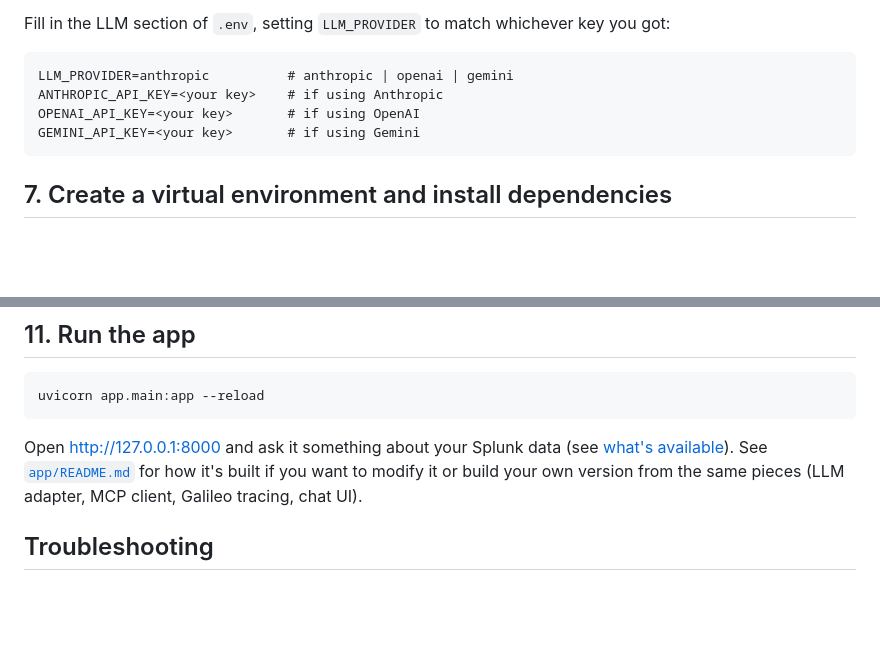
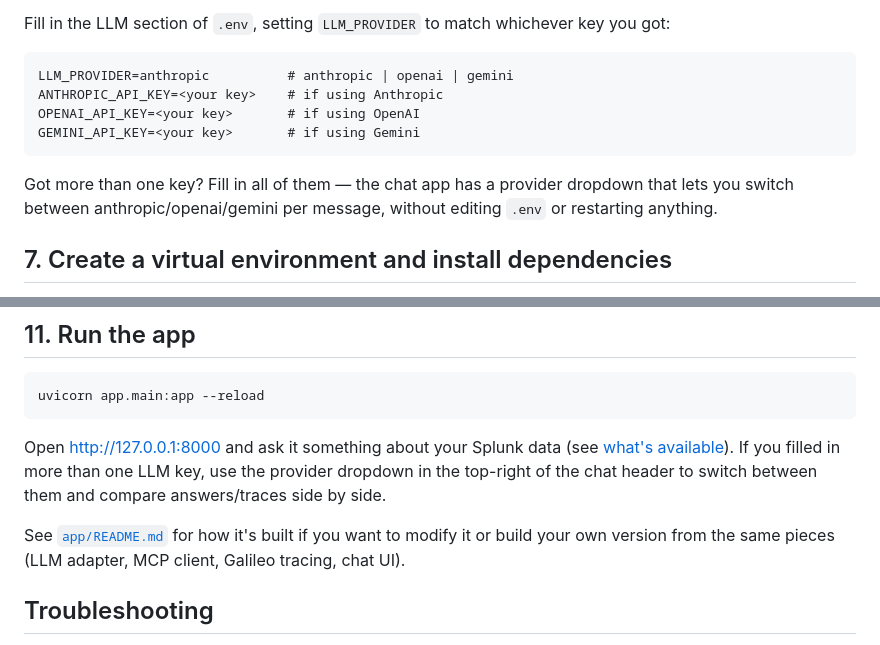
Before and after one commit to andrewkriley/cl-ai-builders, a Markdown page: build.md, 2 parts joined by grey strips. GitHub-like rendering; blank space fills up the shorter version.

Commit message:
Document the provider dropdown in the workshop workflow
build.md and the README repo layout table were written before the
/config endpoint and the chat UI's provider switcher landed. Mention
that filling in more than one LLM key lets participants switch
providers per message from the chat header, and note the /config
endpoint in the repo layout table.

Co-Authored-By: Claude Sonnet 5 <noreply@anthropic.com>

````diff
--- a/build.md
+++ b/build.md
@@ -91,6 +91,10 @@ OPENAI_API_KEY=<your key>       # if using OpenAI
 GEMINI_API_KEY=<your key>       # if using Gemini
 ```
 
+Got more than one key? Fill in all of them — the chat app has a provider
+dropdown that lets you switch between anthropic/openai/gemini per message,
+without editing `.env` or restarting anything.
+
 ## 7. Create a virtual environment and install dependencies
 
 A venv doesn't install Python for you — it just wraps whatever `python3`
@@ -167,10 +171,13 @@ uvicorn app.main:app --reload
 ```
 
 Open http://127.0.0.1:8000 and ask it something about your Splunk data (see
-[what's available](./README.md#data-available-via-splunk-mcp)). See
-[`app/README.md`](./app/README.md) for how it's built if you want to modify
-it or build your own version from the same pieces (LLM adapter, MCP client,
-Galileo tracing, chat UI).
+[what's available](./README.md#data-available-via-splunk-mcp)). If you filled
+in more than one LLM key, use the provider dropdown in the top-right of the
+chat header to switch between them and compare answers/traces side by side.
+
+See [`app/README.md`](./app/README.md) for how it's built if you want to
+modify it or build your own version from the same pieces (LLM adapter, MCP
+client, Galileo tracing, chat UI).
 
 ## Troubleshooting
 
````
Also changed, not shown: README.md (+3 -3 lines).
